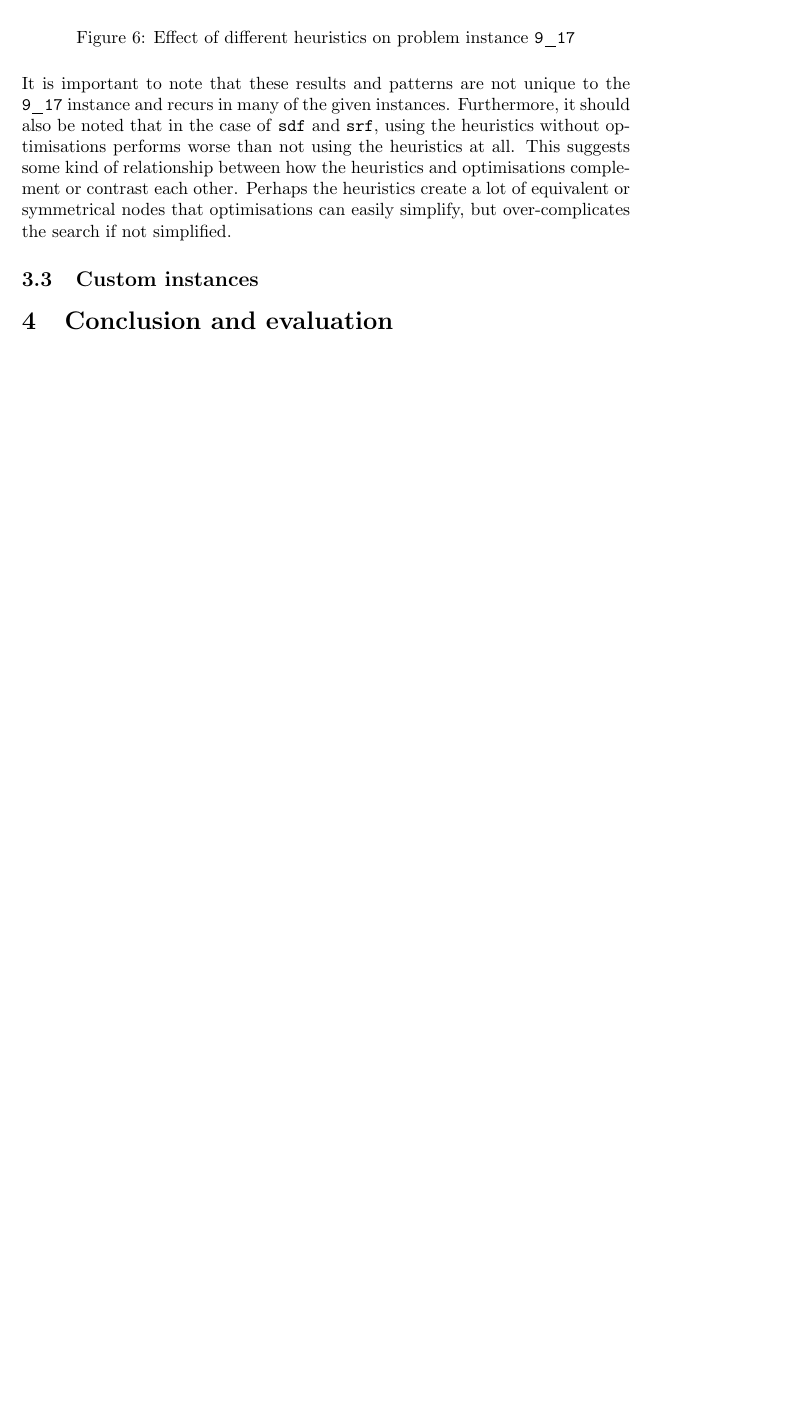
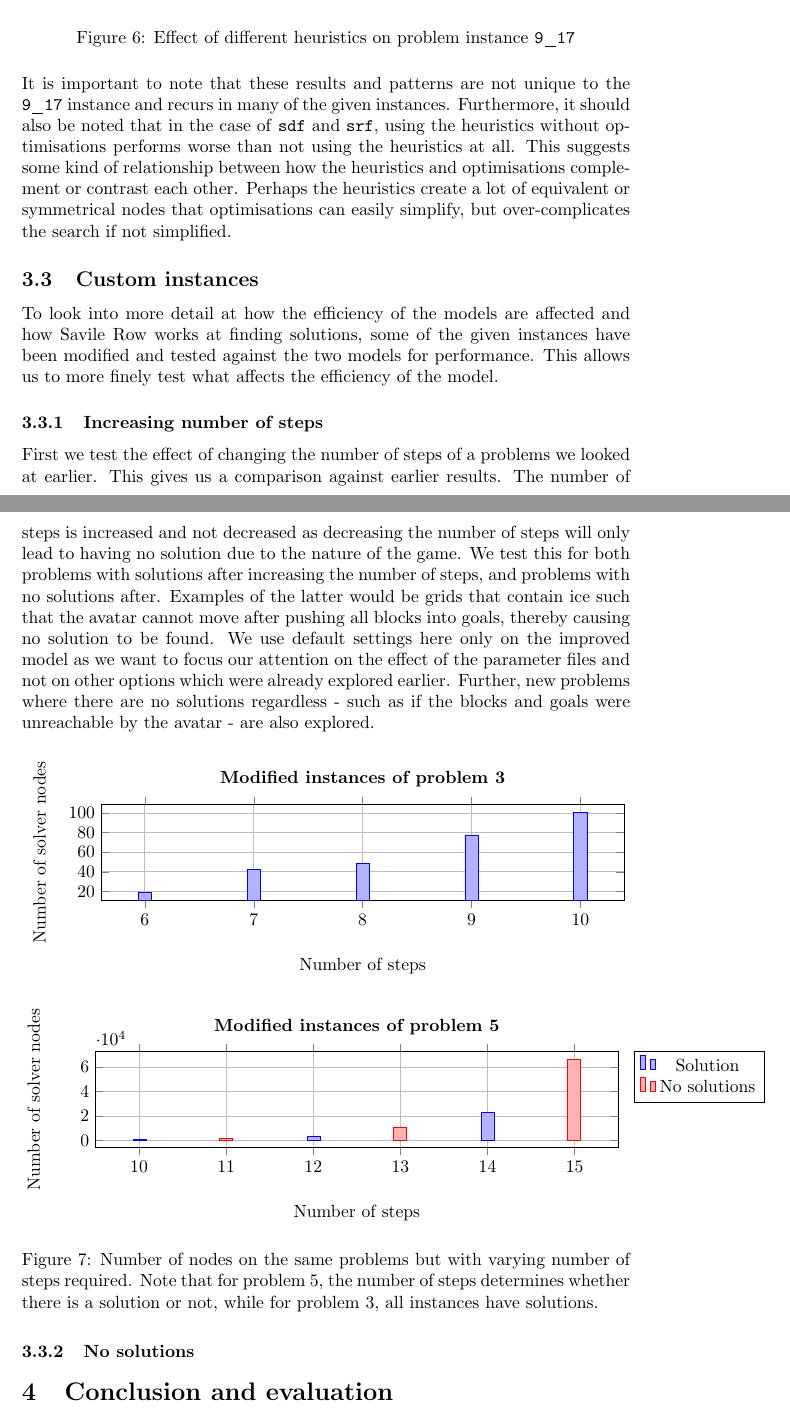
Before and after one commit to 12yuens2/bombastic-eprime, a LaTeX document (report/Report.tex): part of page 13 of 13 before the commit and two parts of pages 13 and 14 of 14 after it, the two joined at a grey line, cut so that both start at the same text, the shorter picture padded with empty space. Compiled offline with pdfLaTeX.

Commit message:
Update report

```diff
--- a/report/Report.tex
+++ b/report/Report.tex
@@ -796,7 +795,83 @@ coordinates {
 It is important to note that these results and patterns are not unique to the \texttt{9\_17} instance and recurs in many of the given instances. Furthermore, it should also be noted that in the case of \texttt{sdf} and \texttt{srf}, using the heuristics without optimisations performs worse than not using the heuristics at all. This suggests some kind of relationship between how the heuristics and optimisations complement or contrast each other. Perhaps the heuristics create a lot of equivalent or symmetrical nodes that optimisations can easily simplify, but over-complicates the search if not simplified.
 
 \subsection{Custom instances}
+To look into more detail at how the efficiency of the models are affected and how Savile Row works at finding solutions, some of the given instances have been modified and tested against the two models for performance. This allows us to more finely test what affects the efficiency of the model.
 
+\subsubsection{Increasing number of steps}
+First we test the effect of changing the number of steps of a problems we looked at earlier. This gives us a comparison against earlier results. The number of steps is increased and not decreased as decreasing the number of steps will only lead to having no solution due to the nature of the game. We test this for both problems with solutions after increasing the number of steps, and problems with no solutions after. Examples of the latter would be grids that contain ice such that the avatar cannot move after pushing all blocks into goals, thereby causing no solution to be found. We use default settings here only on the improved model  as we want to focus our attention on the effect of the parameter files and not on other options which were already explored earlier. Further, new problems where there are no solutions regardless - such as if the blocks and goals were unreachable by the avatar - are also explored.
+
+
+\begin{figure}[H]
+\centering
+
+\begin{tikzpicture}
+\begin{axis}[
+	title={\textbf{Modified instances of problem 3}},
+	ybar,
+	bar width=0.75em,
+	width=12cm,
+	height=3.5cm,
+	ylabel={Number of solver nodes},
+	%ymode=log,
+	xlabel={Number of steps},
+	x label style={yshift=-0.5cm},
+	symbolic x coords={6,7,8,9,10},
+	xtick=data,
+	%x tick label style={rotate=90, anchor=east},
+	ymajorgrids=true,
+	xmajorgrids=true,
+	legend pos=outer north east,
+]
+\addplot
+coordinates {
+(6,19) (7,42) (8,49) (9,77) (10,101)
+};
+\end{axis}
+\end{tikzpicture}
+\n
+\begin{tikzpicture}
+\begin{axis}[
+	title={\textbf{Modified instances of problem 5}},
+	ybar,
+	bar width=0.75em,
+	width=12cm,
+	height=3.5cm,
+	ylabel={Number of solver nodes},
+	%ymode=log,
+	xlabel={Number of steps},
+	x label style={yshift=-0.5cm},
+	symbolic x coords={10,11,12,13,14,15},
+	%x tick label style={rotate=90, anchor=east},
+	ymajorgrids=true,
+	xmajorgrids=true,
+	legend pos=outer north east,
+]
+
+\addplot+[
+	xshift=0.5em,
+	legend image post style={xshift=-0.5em}
+]
+coordinates {
+(10,615) (12,3617) (14,23315)
+};
+\addlegendentry{Solution}
+
+\addplot+[
+	xshift=-0.5em,
+	legend image post style={xshift=0.5em}
+]
+coordinates {
+(11,1611) (13,10278) (15,66518)
+};
+\addlegendentry{No solutions}
+
+\end{axis}
+\end{tikzpicture}
+
+\caption{Number of nodes on the same problems but with varying number of steps required. Note that for problem 5, the number of steps determines whether there is a solution or not, while for problem 3, all instances have solutions.}
+\end{figure}
+
+\subsubsection{No solutions}
 
 \section{Conclusion and evaluation}
 
```
Also changed, not shown: report/Report.pdf, report/Report.tex (1 more changed lines).
